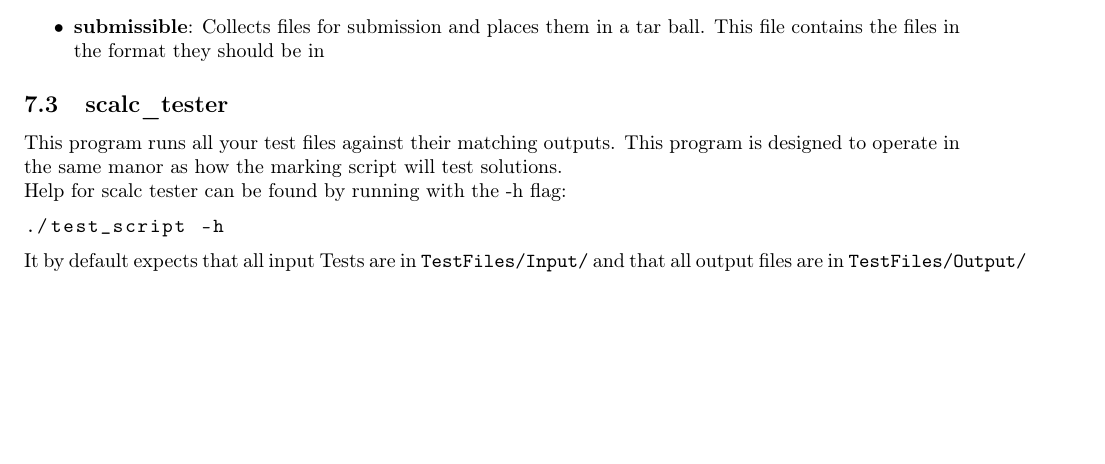
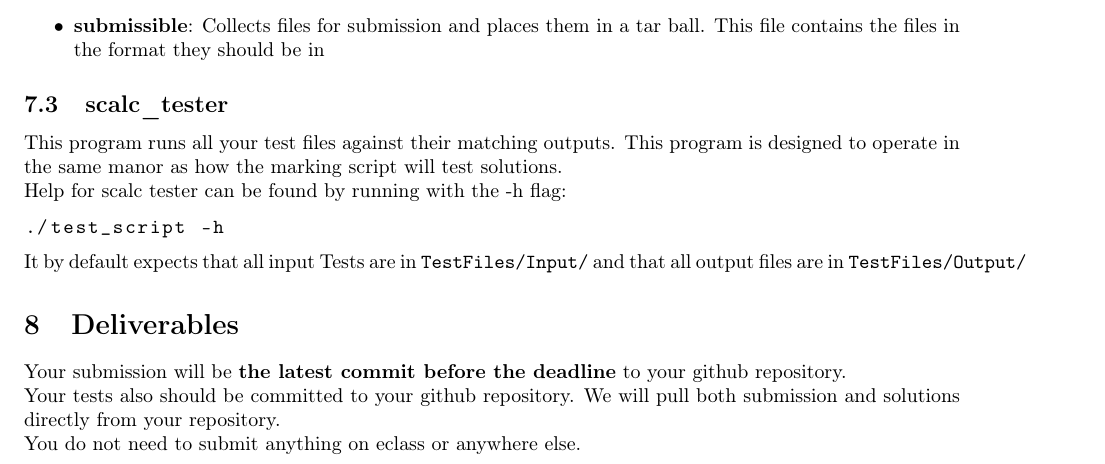
Before and after one commit to cmput415/415-docs, a LaTeX document (scalc/scalc.tex): part of page 12 of 13, cut so that both start at the same text, the shorter picture padded with empty space. Compiled offline with pdfLaTeX.

Commit message:
Deliverables section.

```diff
--- a/scalc/scalc.tex
+++ b/scalc/scalc.tex
@@ -797,6 +797,13 @@ These clarifications are meant to add more information to the specification with
 
 
 
+\section{Deliverables}
+Your submission will be \textbf{the latest commit before the deadline} to your github repository.
+
+Your tests also should be committed to your github repository. We will pull both submission and
+solutions directly from your repository.
+
+You do not need to submit anything on eclass or anywhere else.
 
 \section{Tips and Hints}
 \begin{enumerate}
```
